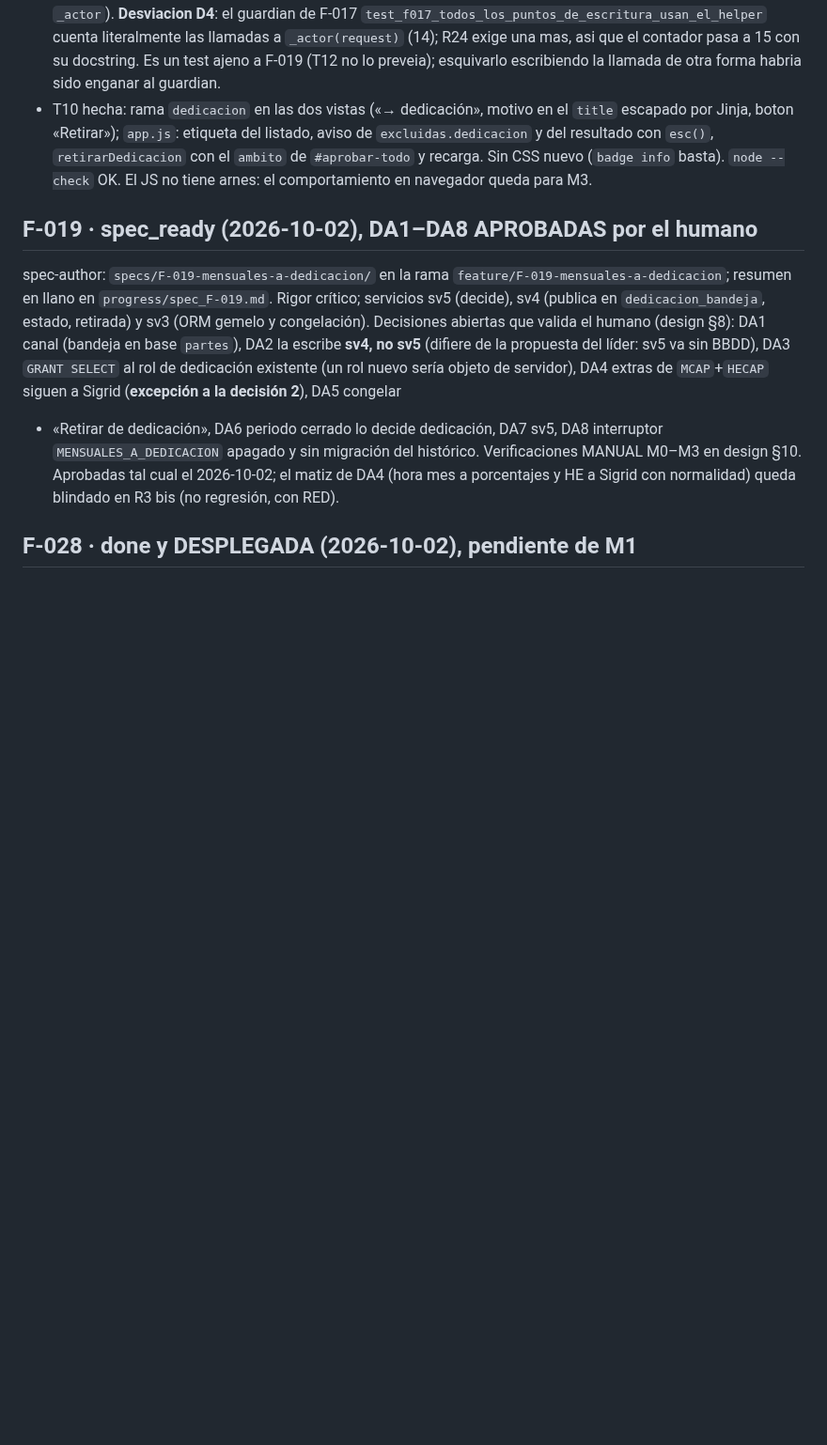
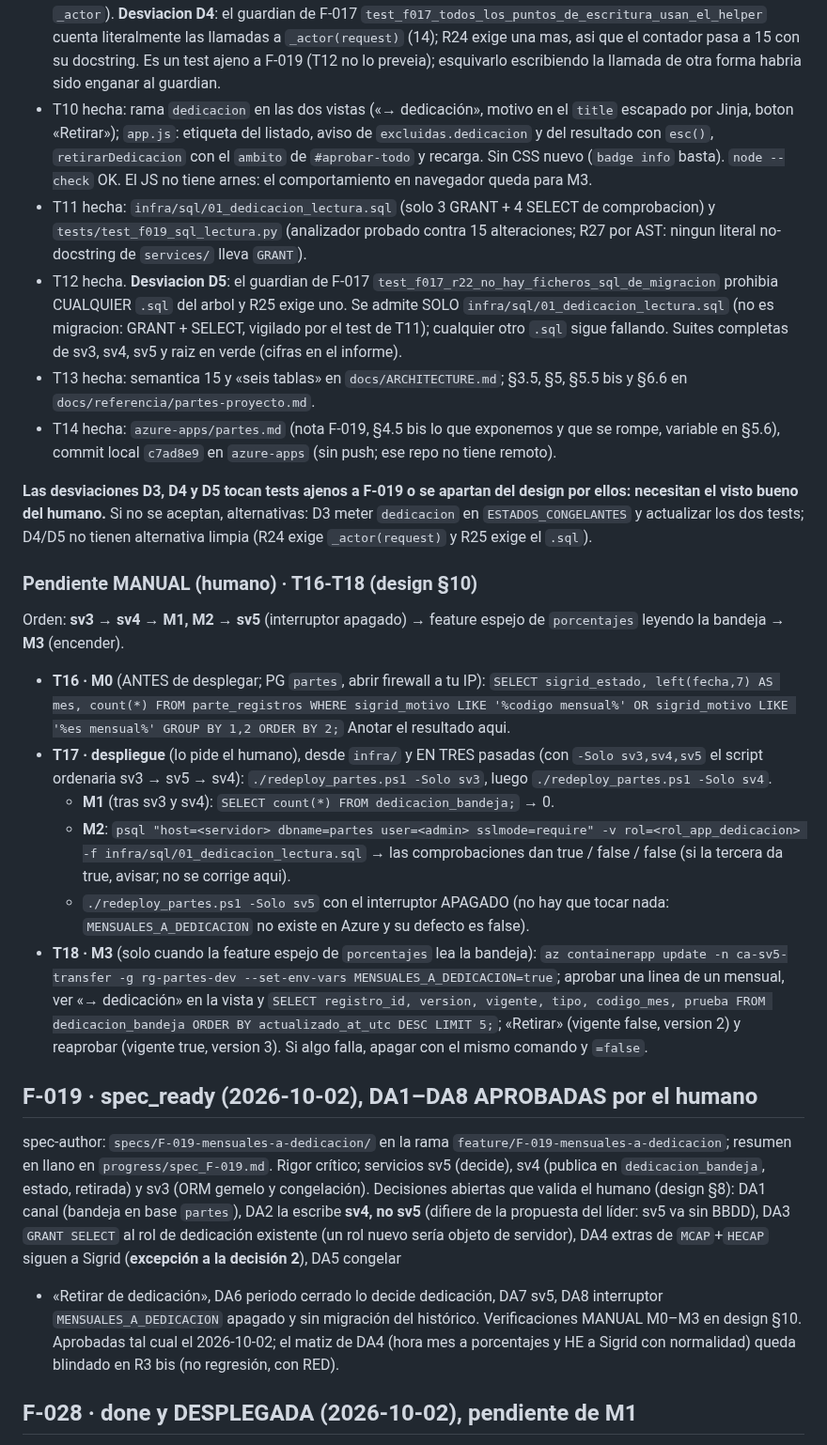
Before and after one commit to ruesma-dev/partes, a Markdown page: progress/current.md, the part around the change. Shown at 94% size. Drawn GitHub-style; blank space fills up the shorter version.

Commit message:
F-019 T14: azure-apps/partes.md actualizado (commit local c7ad8e9 en ese repo); pasos MANUAL T16-T18
Co-Authored-By: Claude Opus 5.5 <noreply@anthropic.com>

```diff
--- a/progress/current.md
+++ b/progress/current.md
@@ -62,6 +62,53 @@ en `progress/impl_F-019.md`.
   `esc()`, `retirarDedicacion` con el `ambito` de `#aprobar-todo` y
   recarga. Sin CSS nuevo (`badge info` basta). `node --check` OK. El JS
   no tiene arnes: el comportamiento en navegador queda para M3.
+- T11 hecha: `infra/sql/01_dedicacion_lectura.sql` (solo 3 GRANT + 4
+  SELECT de comprobacion) y `tests/test_f019_sql_lectura.py` (analizador
+  probado contra 15 alteraciones; R27 por AST: ningun literal no-docstring
+  de `services/` lleva `GRANT`).
+- T12 hecha. **Desviacion D5**: el guardian de F-017
+  `test_f017_r22_no_hay_ficheros_sql_de_migracion` prohibia CUALQUIER
+  `.sql` del arbol y R25 exige uno. Se admite SOLO
+  `infra/sql/01_dedicacion_lectura.sql` (no es migracion: GRANT + SELECT,
+  vigilado por el test de T11); cualquier otro `.sql` sigue fallando.
+  Suites completas de sv3, sv4, sv5 y raiz en verde (cifras en el informe).
+- T13 hecha: semantica 15 y «seis tablas» en `docs/ARCHITECTURE.md`;
+  §3.5, §5, §5.5 bis y §6.6 en `docs/referencia/partes-proyecto.md`.
+- T14 hecha: `azure-apps/partes.md` (nota F-019, §4.5 bis lo que
+  exponemos y que se rompe, variable en §5.6), commit local `c7ad8e9` en
+  `azure-apps` (sin push; ese repo no tiene remoto).
+
+**Las desviaciones D3, D4 y D5 tocan tests ajenos a F-019 o se apartan
+del design por ellos: necesitan el visto bueno del humano.** Si no se
+aceptan, alternativas: D3 meter `dedicacion` en `ESTADOS_CONGELANTES` y
+actualizar los dos tests; D4/D5 no tienen alternativa limpia (R24 exige
+`_actor(request)` y R25 exige el `.sql`).
+
+### Pendiente MANUAL (humano) · T16-T18 (design §10)
+
+Orden: **sv3 → sv4 → M1, M2 → sv5** (interruptor apagado) → feature espejo
+de `porcentajes` leyendo la bandeja → **M3** (encender).
+
+- **T16 · M0** (ANTES de desplegar; PG `partes`, abrir firewall a tu IP):
+  `SELECT sigrid_estado, left(fecha,7) AS mes, count(*) FROM parte_registros WHERE sigrid_motivo LIKE '%codigo mensual%' OR sigrid_motivo LIKE '%es mensual%' GROUP BY 1,2 ORDER BY 2;`
+  Anotar el resultado aqui.
+- **T17 · despliegue** (lo pide el humano), desde `infra/` y EN TRES
+  pasadas (con `-Solo sv3,sv4,sv5` el script ordenaria sv3 → sv5 → sv4):
+  `./redeploy_partes.ps1 -Solo sv3`, luego `./redeploy_partes.ps1 -Solo sv4`.
+  - **M1** (tras sv3 y sv4): `SELECT count(*) FROM dedicacion_bandeja;` → 0.
+  - **M2**: `psql "host=<servidor> dbname=partes user=<admin> sslmode=require" -v rol=<rol_app_dedicacion> -f infra/sql/01_dedicacion_lectura.sql`
+    → las comprobaciones dan true / false / false (si la tercera da true,
+    avisar; no se corrige aqui).
+  - `./redeploy_partes.ps1 -Solo sv5` con el interruptor APAGADO (no hay
+    que tocar nada: `MENSUALES_A_DEDICACION` no existe en Azure y su
+    defecto es false).
+- **T18 · M3** (solo cuando la feature espejo de `porcentajes` lea la
+  bandeja):
+  `az containerapp update -n ca-sv5-transfer -g rg-partes-dev --set-env-vars MENSUALES_A_DEDICACION=true`;
+  aprobar una linea de un mensual, ver «→ dedicación» en la vista y
+  `SELECT registro_id, version, vigente, tipo, codigo_mes, prueba FROM dedicacion_bandeja ORDER BY actualizado_at_utc DESC LIMIT 5;`;
+  «Retirar» (vigente false, version 2) y reaprobar (vigente true,
+  version 3). Si algo falla, apagar con el mismo comando y `=false`.
 
 ## F-019 · spec_ready (2026-10-02), DA1–DA8 APROBADAS por el humano
 
```
Also changed, not shown: specs/F-019-mensuales-a-dedicacion/tasks.md (+3 -3 lines).
